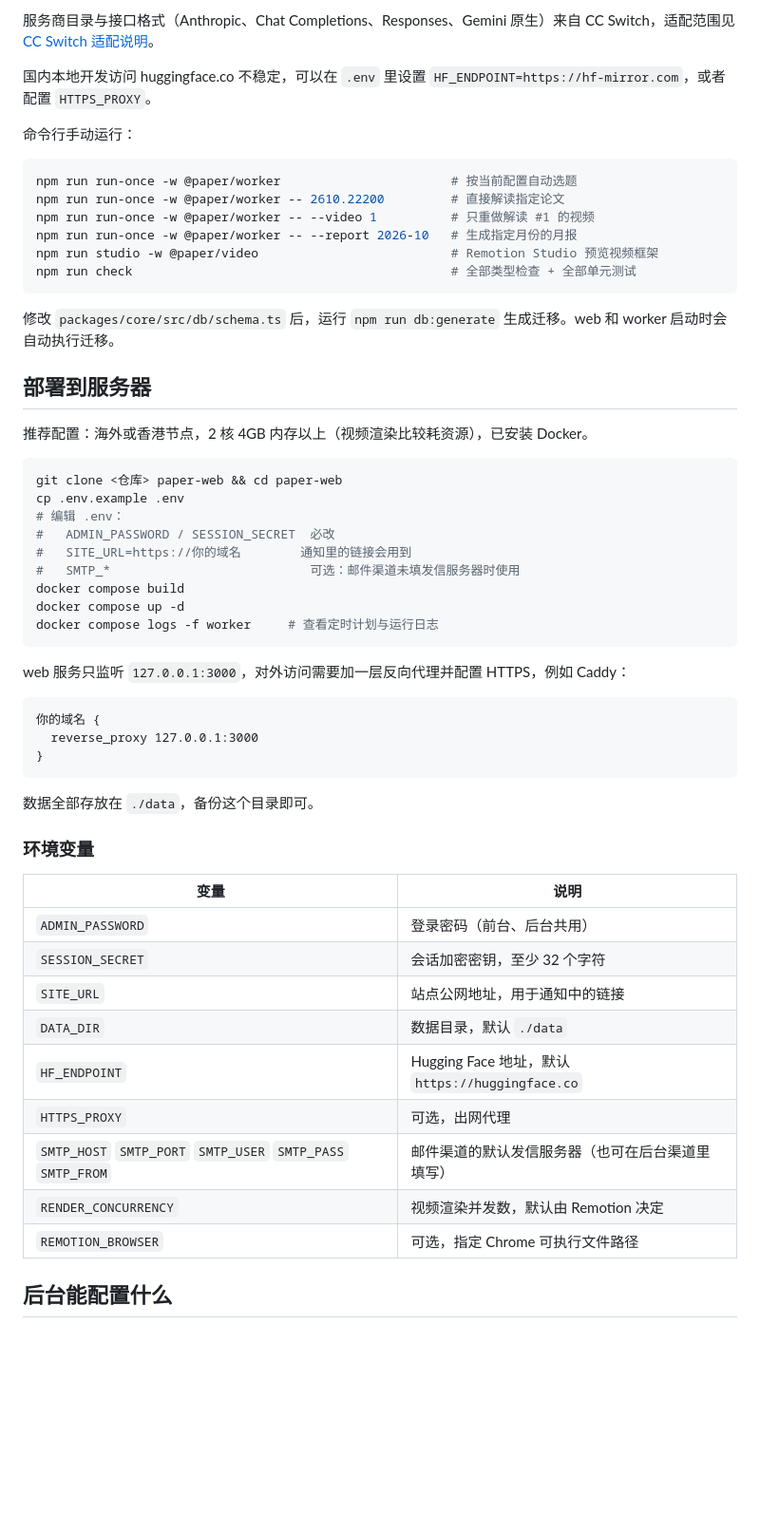
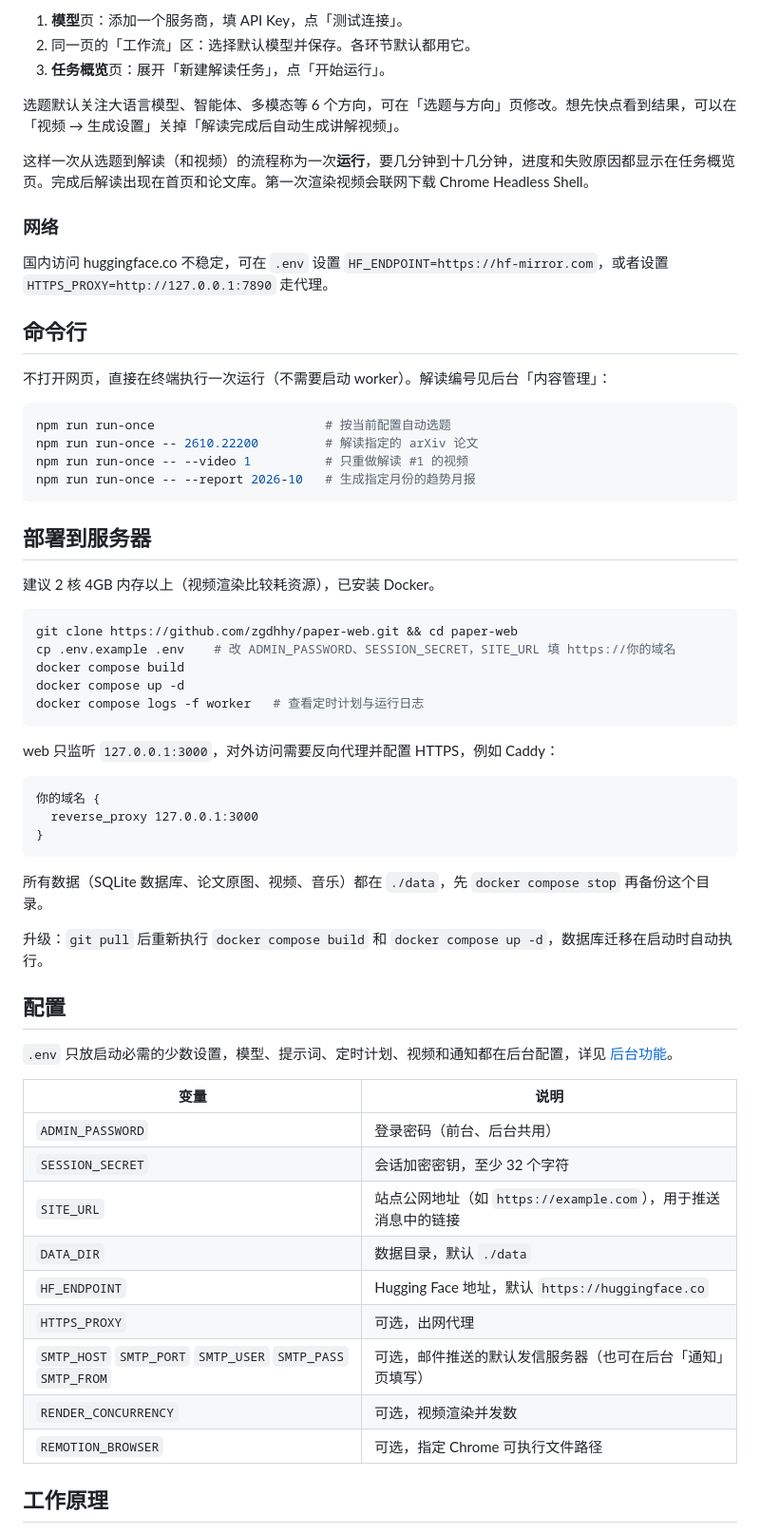
Before and after one commit to zgdhhy/YueXin, a Markdown page: README.md, the part around one of its changes. Shown at 95% size. Drawn GitHub-style; blank space fills up the shorter version.

````diff
--- a/README.md
+++ b/README.md
@@ -47,38 +44,40 @@ npm run dev:worker            # 另开一个终端
 
-服务商目录与接口格式（Anthropic、Chat Completions、Responses、Gemini 原生）来自 CC Switch，适配范围见 [CC Switch 适配说明](docs/third-party/cc-switch.md)。
+1. **模型**页：添加一个服务商，填 API Key，点「测试连接」。
+2. 同一页的「工作流」区：选择默认模型并保存。各环节默认都用它。
+3. **任务概览**页：展开「新建解读任务」，点「开始运行」。
 
-国内本地开发访问 huggingface.co 不稳定，可以在 `.env` 里设置 `HF_ENDPOINT=https://hf-mirror.com`，或者配置 `HTTPS_PROXY`。
+选题默认关注大语言模型、智能体、多模态等 6 个方向，可在「选题与方向」页修改。想先快点看到结果，可以在「视频 → 生成设置」关掉「解读完成后自动生成讲解视频」。
 
-命令行手动运行：
+这样一次从选题到解读（和视频）的流程称为一次**运行**，要几分钟到十几分钟，进度和失败原因都显示在任务概览页。完成后解读出现在首页和论文库。第一次渲染视频会联网下载 Chrome Headless Shell。
+
+### 网络
+
+国内访问 huggingface.co 不稳定，可在 `.env` 设置 `HF_ENDPOINT=https://hf-mirror.com`，或者设置 `HTTPS_PROXY=http://127.0.0.1:7890` 走代理。
+
+## 命令行
+
+不打开网页，直接在终端执行一次运行（不需要启动 worker）。解读编号见后台「内容管理」：
 
 ```bash
-npm run run-once -w @paper/worker                       # 按当前配置自动选题
-npm run run-once -w @paper/worker -- 2610.22200         # 直接解读指定论文
-npm run run-once -w @paper/worker -- --video 1          # 只重做解读 #1 的视频
-npm run run-once -w @paper/worker -- --report 2026-10   # 生成指定月份的月报
-npm run studio -w @paper/video                          # Remotion Studio 预览视频框架
-npm run check                                           # 全部类型检查 + 全部单元测试
+npm run run-once                       # 按当前配置自动选题
+npm run run-once -- 2610.22200         # 解读指定的 arXiv 论文
+npm run run-once -- --video 1          # 只重做解读 #1 的视频
+npm run run-once -- --report 2026-10   # 生成指定月份的趋势月报
 ```
-
-修改 `packages/core/src/db/schema.ts` 后，运行 `npm run db:generate` 生成迁移。web 和 worker 启动时会自动执行迁移。
 
 ## 部署到服务器
 
-推荐配置：海外或香港节点，2 核 4GB 内存以上（视频渲染比较耗资源），已安装 Docker。
+建议 2 核 4GB 内存以上（视频渲染比较耗资源），已安装 Docker。
 
 ```bash
-git clone <仓库> paper-web && cd paper-web
-cp .env.example .env
-# 编辑 .env：
-#   ADMIN_PASSWORD / SESSION_SECRET  必改
-#   SITE_URL=https://你的域名        通知里的链接会用到
-#   SMTP_*                           可选：邮件渠道未填发信服务器时使用
+git clone https://github.com/zgdhhy/paper-web.git && cd paper-web
+cp .env.example .env    # 改 ADMIN_PASSWORD、SESSION_SECRET，SITE_URL 填 https://你的域名
 docker compose build
 docker compose up -d
-docker compose logs -f worker     # 查看定时计划与运行日志
+docker compose logs -f worker   # 查看定时计划与运行日志
 ```
 
-web 服务只监听 `127.0.0.1:3000`，对外访问需要加一层反向代理并配置 HTTPS，例如 Caddy：
+web 只监听 `127.0.0.1:3000`，对外访问需要反向代理并配置 HTTPS，例如 Caddy：
 
 ```
 你的域名 {
@@ -86,21 +85,25 @@ web 服务只监听 `127.0.0.1:3000`，对外访问需要加一层反向代理
 }
 ```
 
-数据全部存放在 `./data`，备份这个目录即可。
+所有数据（SQLite 数据库、论文原图、视频、音乐）都在 `./data`，先 `docker compose stop` 再备份这个目录。
 
-### 环境变量
+升级：`git pull` 后重新执行 `docker compose build` 和 `docker compose up -d`，数据库迁移在启动时自动执行。
+
+## 配置
+
+`.env` 只放启动必需的少数设置，模型、提示词、定时计划、视频和通知都在后台配置，详见 [后台功能](docs/features.md)。
 
 | 变量 | 说明 |
 |---|---|
 | `ADMIN_PASSWORD` | 登录密码（前台、后台共用） |
 | `SESSION_SECRET` | 会话加密密钥，至少 32 个字符 |
-| `SITE_URL` | 站点公网地址，用于通知中的链接 |
+| `SITE_URL` | 站点公网地址（如 `https://example.com`），用于推送消息中的链接 |
 | `DATA_DIR` | 数据目录，默认 `./data` |
 | `HF_ENDPOINT` | Hugging Face 地址，默认 `https://huggingface.co` |
 | `HTTPS_PROXY` | 可选，出网代理 |
-| `SMTP_HOST` `SMTP_PORT` `SMTP_USER` `SMTP_PASS` `SMTP_FROM` | 邮件渠道的默认发信服务器（也可在后台渠道里填写） |
-| `RENDER_CONCURRENCY` | 视频渲染并发数，默认由 Remotion 决定 |
+| `SMTP_HOST` `SMTP_PORT` `SMTP_USER` `SMTP_PASS` `SMTP_FROM` | 可选，邮件推送的默认发信服务器（也可在后台「通知」页填写） |
+| `RENDER_CONCURRENCY` | 可选，视频渲染并发数 |
 | `REMOTION_BROWSER` | 可选，指定 Chrome 可执行文件路径 |
 
-## 后台能配置什么
+## 工作原理
 
````
Also changed, not shown: other parts of README.md (+60 -50 lines), AGENTS.md (+1 -1 lines), docs/admin-ui.md (+1 -1 lines), docs/development.md (added, +26 -0 lines), docs/features.md (added, +13 -0 lines), docs/images/home.png (added), docs/images/reader.png (added), 3 other files.
